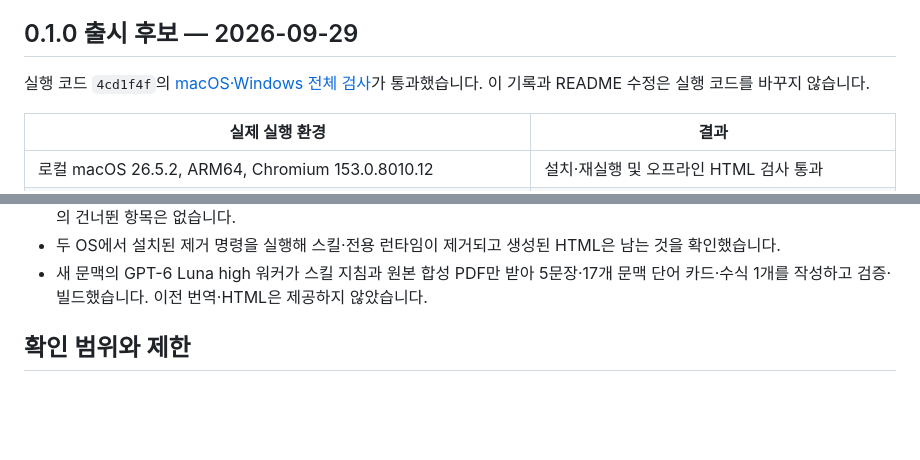
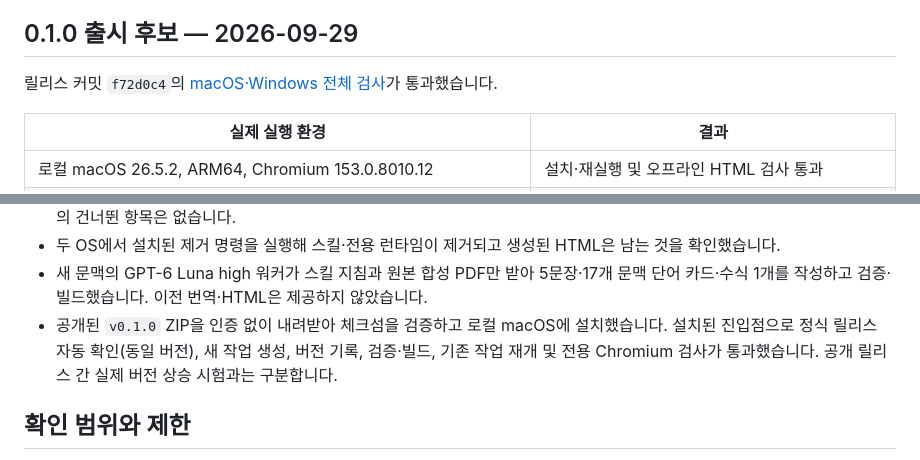
Before and after one commit to kiwidebruyne/pdf-lens, a Markdown page: docs/verification.md, 2 parts joined by grey strips. Drawn GitHub-style; blank space fills up the shorter version.

Commit message:
Record published archive installation verification [skip ci]

```diff
--- a/docs/verification.md
+++ b/docs/verification.md
@@ -14,7 +14,7 @@
 
 ## 0.1.0 출시 후보 — 2026-09-29
 
-실행 코드 `4cd1f4f`의 [macOS·Windows 전체 검사](https://github.com/kiwidebruyne/pdf-lens/actions/runs/36564863461)가 통과했습니다. 이 기록과 README 수정은 실행 코드를 바꾸지 않습니다.
+릴리스 커밋 `f72d0c4`의 [macOS·Windows 전체 검사](https://github.com/kiwidebruyne/pdf-lens/actions/runs/36565236324)가 통과했습니다.
 
 | 실제 실행 환경 | 결과 |
 | --- | --- |
@@ -35,6 +35,7 @@ Python은 관리형 CPython 3.13.15, PDF 추출은 PyMuPDF 1.28.2, 브라우저
 - 브라우저를 오프라인으로 실행해 외부 HTTP/WebSocket 요청과 JavaScript 오류가 0건임을 확인했습니다. 브라우저 보고서의 건너뛴 항목은 없습니다.
 - 두 OS에서 설치된 제거 명령을 실행해 스킬·전용 런타임이 제거되고 생성된 HTML은 남는 것을 확인했습니다.
 - 새 문맥의 GPT-6 Luna high 워커가 스킬 지침과 원본 합성 PDF만 받아 5문장·17개 문맥 단어 카드·수식 1개를 작성하고 검증·빌드했습니다. 이전 번역·HTML은 제공하지 않았습니다.
+- 공개된 `v0.1.0` ZIP을 인증 없이 내려받아 체크섬을 검증하고 로컬 macOS에 설치했습니다. 설치된 진입점으로 정식 릴리스 자동 확인(동일 버전), 새 작업 생성, 버전 기록, 검증·빌드, 기존 작업 재개 및 전용 Chromium 검사가 통과했습니다. 공개 릴리스 간 실제 버전 상승 시험과는 구분합니다.
 
 ## 확인 범위와 제한
 
```
